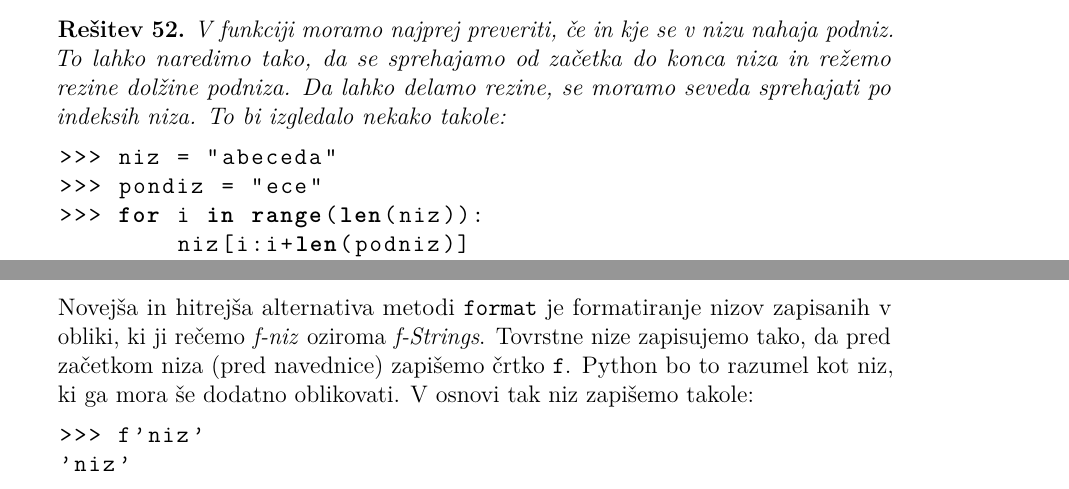
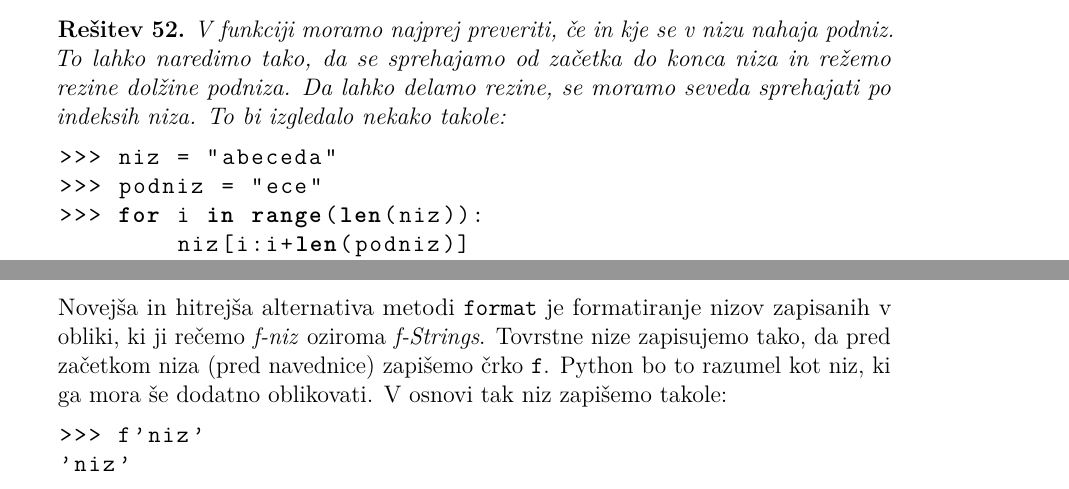
Before and after one commit to mmoskon/OP_skripta, a LaTeX book (OP_FKKT.tex, which reads P12_nizi.tex): two parts of pages 138 and 145 of 214, joined at a grey line, cut so that both start at the same text. Compiled offline with pdfLaTeX.

Commit message:
Updates from Overleaf

```diff
--- a/P12_nizi.tex
+++ b/P12_nizi.tex
@@ -53,7 +53,7 @@ Napiši funkcijo \texttt{odstrani}, ki sprejme dva niza in iz prvega niza odstra
 V funkciji moramo najprej preveriti, če in kje se v nizu nahaja podniz. To lahko naredimo tako, da se sprehajamo od začetka do konca niza in režemo rezine dolžine podniza. Da lahko delamo rezine, se moramo seveda sprehajati po indeksih niza. To bi izgledalo nekako takole:
 \begin{lstlisting}[language=Python]
 >>> niz = "abeceda"
->>> pondiz = "ece"
+>>> podniz = "ece"
 >>> for i in range(len(niz)):
 	niz[i:i+len(podniz)]
 'abe'
@@ -315,7 +315,7 @@ Zdaj lahko uporabo formatiranja demonstriramo na celotnem zgledu:
 
 \section{Formatiranje nizov in \emph{f-Strings}}
 
-Novejša in hitrejša alternativa metodi \texttt{format} je formatiranje nizov zapisanih v obliki, ki ji rečemo \emph{f-niz} oziroma \emph{f-Strings}. Tovrstne nize zapisujemo tako, da pred začetkom niza (pred navednice) zapišemo črtko \texttt{f}. Python bo to razumel kot niz, ki ga mora še dodatno oblikovati. V osnovi tak niz zapišemo takole:
+Novejša in hitrejša alternativa metodi \texttt{format} je formatiranje nizov zapisanih v obliki, ki ji rečemo \emph{f-niz} oziroma \emph{f-Strings}. Tovrstne nize zapisujemo tako, da pred začetkom niza (pred navednice) zapišemo črko \texttt{f}. Python bo to razumel kot niz, ki ga mora še dodatno oblikovati. V osnovi tak niz zapišemo takole:
 \begin{lstlisting}[language=Python]
 >>> f'niz'
 'niz'
```
Also changed, not shown: OP_skripta.pdf.
